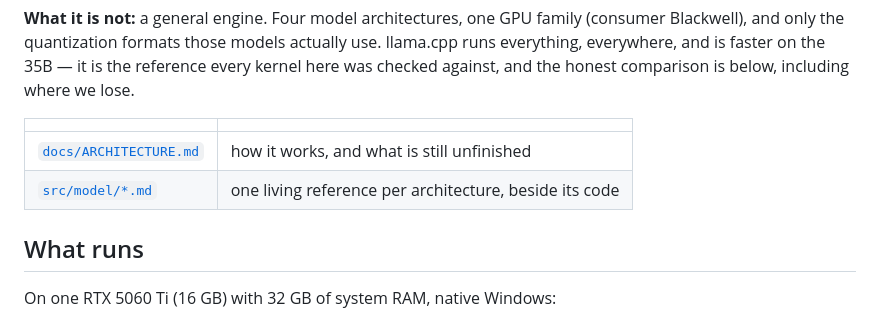
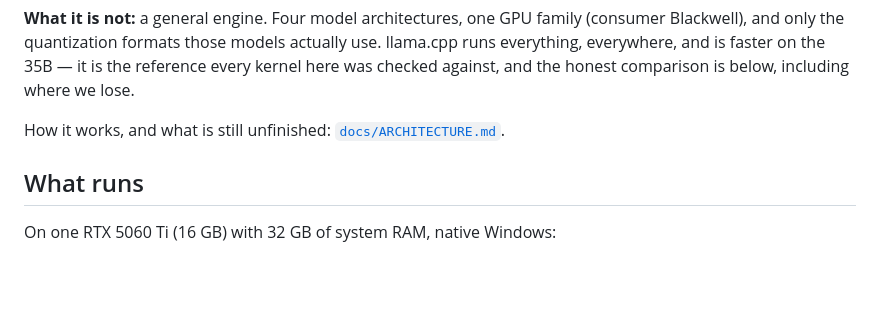
Before and after one commit to compiledthoughts/Inferred-Thoughts, a Markdown page: README.md, the part around the change. Drawn GitHub-style; blank space fills up the shorter version.

```diff
--- a/README.md
+++ b/README.md
@@ -52,10 +52,8 @@ use. llama.cpp runs everything, everywhere, and is faster on the 35B — it is t
 reference every kernel here was checked against, and the honest comparison is
 below, including where we lose.
 
-| | |
-|---|---|
-| [`docs/ARCHITECTURE.md`](docs/ARCHITECTURE.md) | how it works, and what is still unfinished |
-| [`src/model/*.md`](src/model/) | one living reference per architecture, beside its code |
+How it works, and what is still unfinished:
+[`docs/ARCHITECTURE.md`](docs/ARCHITECTURE.md).
 
 ## What runs
 
```
Also changed, not shown: docs/ARCHITECTURE.md (+4 -3 lines).
